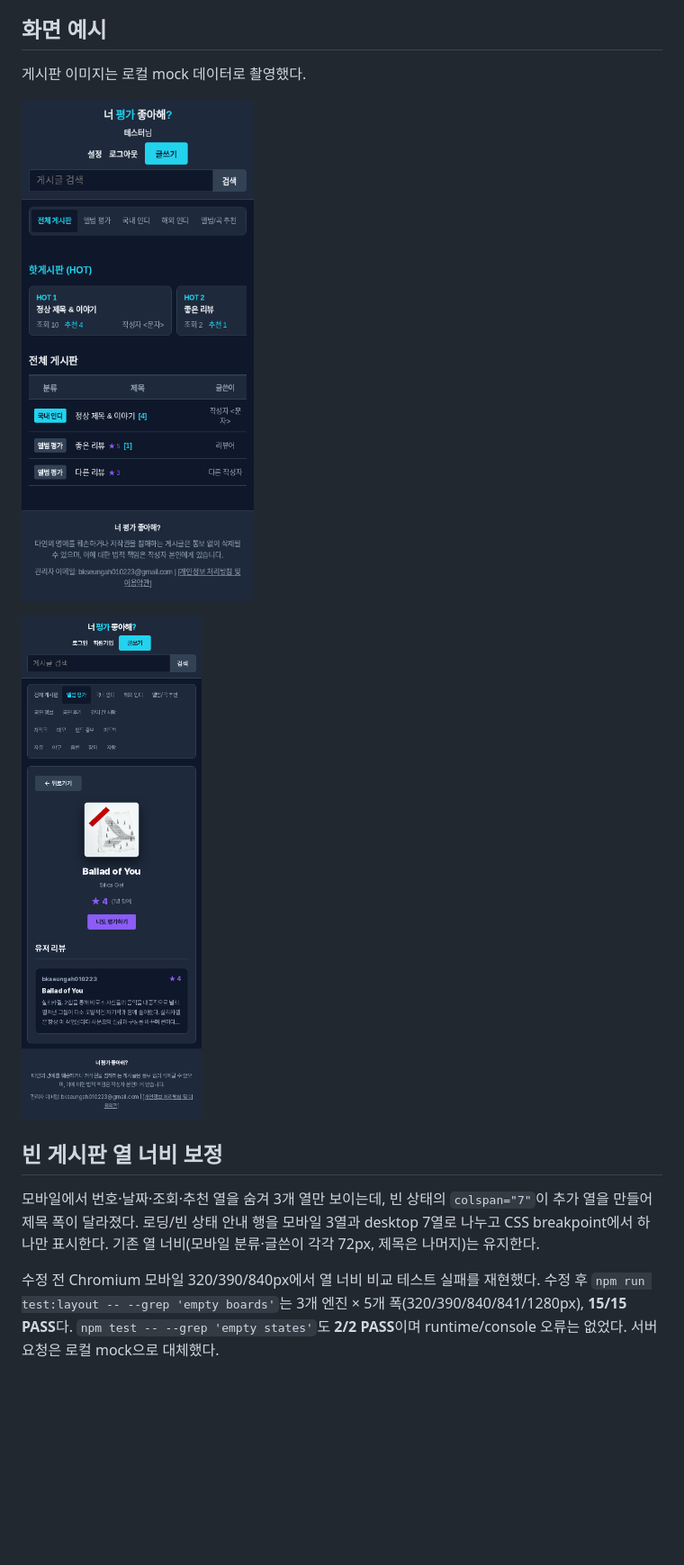
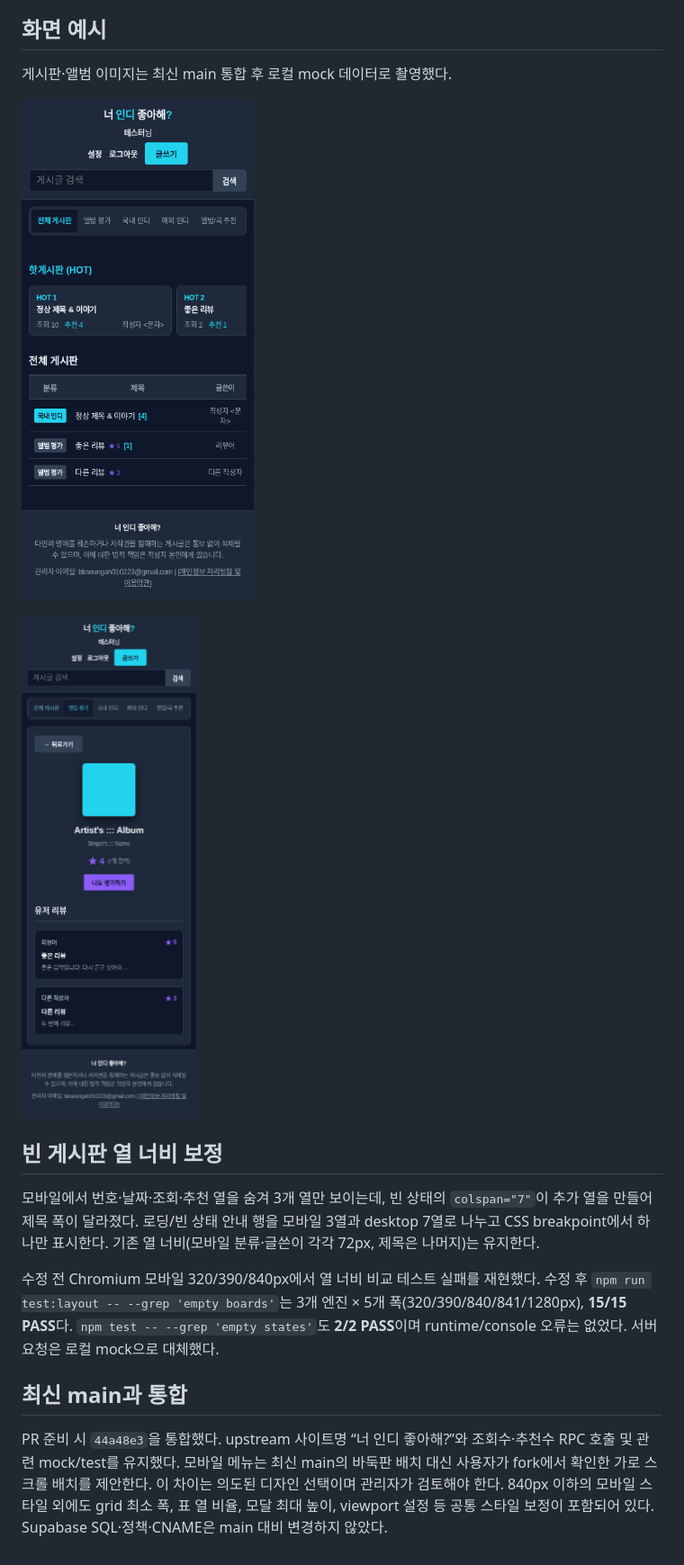
Before and after one commit to nz877c9bwp-png/indie, a Markdown page: docs/mobile-layout.md, the part around one of its changes. Shown at 90% size. Drawn GitHub-style; pictures changed too: docs/screenshots/mobile-album.png, docs/screenshots/mobile-board.png; blank space fills up the shorter version.

Commit message:
docs: record final mobile review scope and integrated test results

```diff
--- a/docs/mobile-layout.md
+++ b/docs/mobile-layout.md
@@ -35,7 +36,7 @@
 
 ## 화면 예시
 
-게시판 이미지는 로컬 mock 데이터로 촬영했다.
+게시판·앨범 이미지는 최신 main 통합 후 로컬 mock 데이터로 촬영했다.
 
 ![모바일 게시판](screenshots/mobile-board.png)
 
@@ -46,3 +47,7 @@
 모바일에서 번호·날짜·조회·추천 열을 숨겨 3개 열만 보이는데, 빈 상태의 `colspan="7"`이 추가 열을 만들어 제목 폭이 달라졌다. 로딩/빈 상태 안내 행을 모바일 3열과 desktop 7열로 나누고 CSS breakpoint에서 하나만 표시한다. 기존 열 너비(모바일 분류·글쓴이 각각 72px, 제목은 나머지)는 유지한다.
 
 수정 전 Chromium 모바일 320/390/840px에서 열 너비 비교 테스트 실패를 재현했다. 수정 후 `npm run test:layout -- --grep 'empty boards'`는 3개 엔진 × 5개 폭(320/390/840/841/1280px), **15/15 PASS**다. `npm test -- --grep 'empty states'`도 **2/2 PASS**이며 runtime/console 오류는 없었다. 서버 요청은 로컬 mock으로 대체했다.
+
+## 최신 main과 통합
+
+PR 준비 시 `44a48e3`을 통합했다. upstream 사이트명 “너 인디 좋아해?”와 조회수·추천수 RPC 호출 및 관련 mock/test를 유지했다. 모바일 메뉴는 최신 main의 바둑판 배치 대신 사용자가 fork에서 확인한 가로 스크롤 배치를 제안한다. 이 차이는 의도된 디자인 선택이며 관리자가 검토해야 한다. 840px 이하의 모바일 스타일 외에도 grid 최소 폭, 표 열 비율, 모달 최대 높이, viewport 설정 등 공통 스타일 보정이 포함되어 있다. Supabase SQL·정책·CNAME은 main 대비 변경하지 않았다.
```
Also changed, not shown: other parts of docs/mobile-layout.md (+2 -1 lines), docs/device-layout-check.md (+1 -1 lines).
